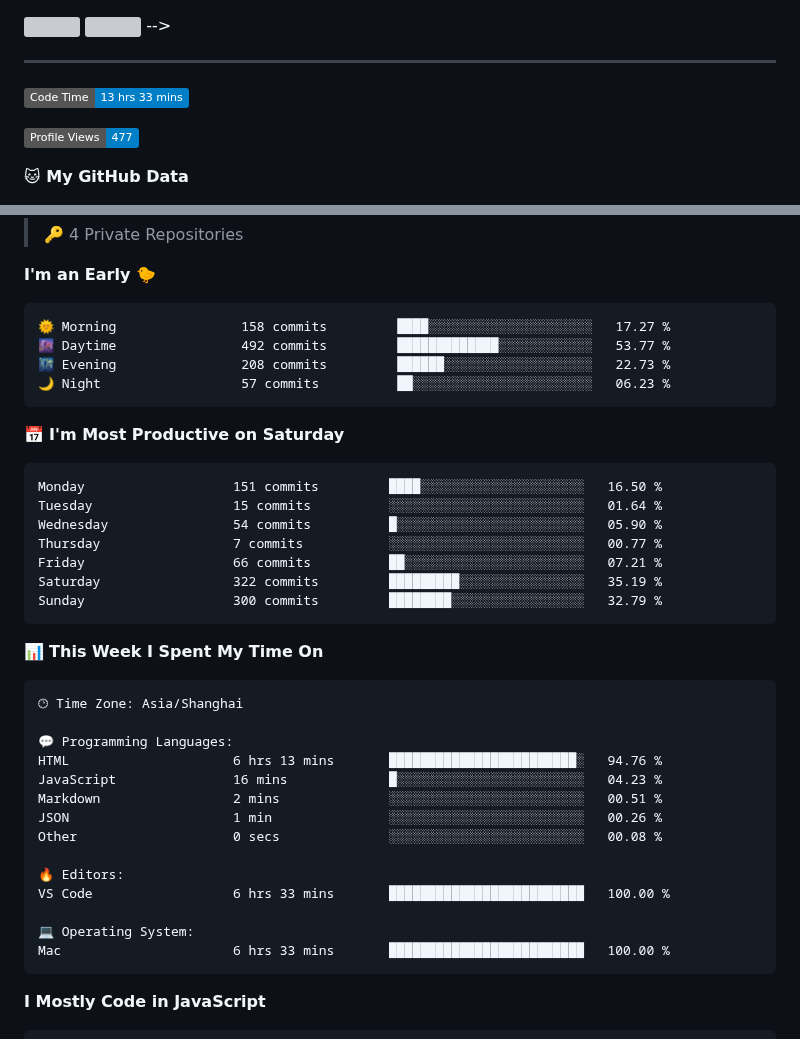
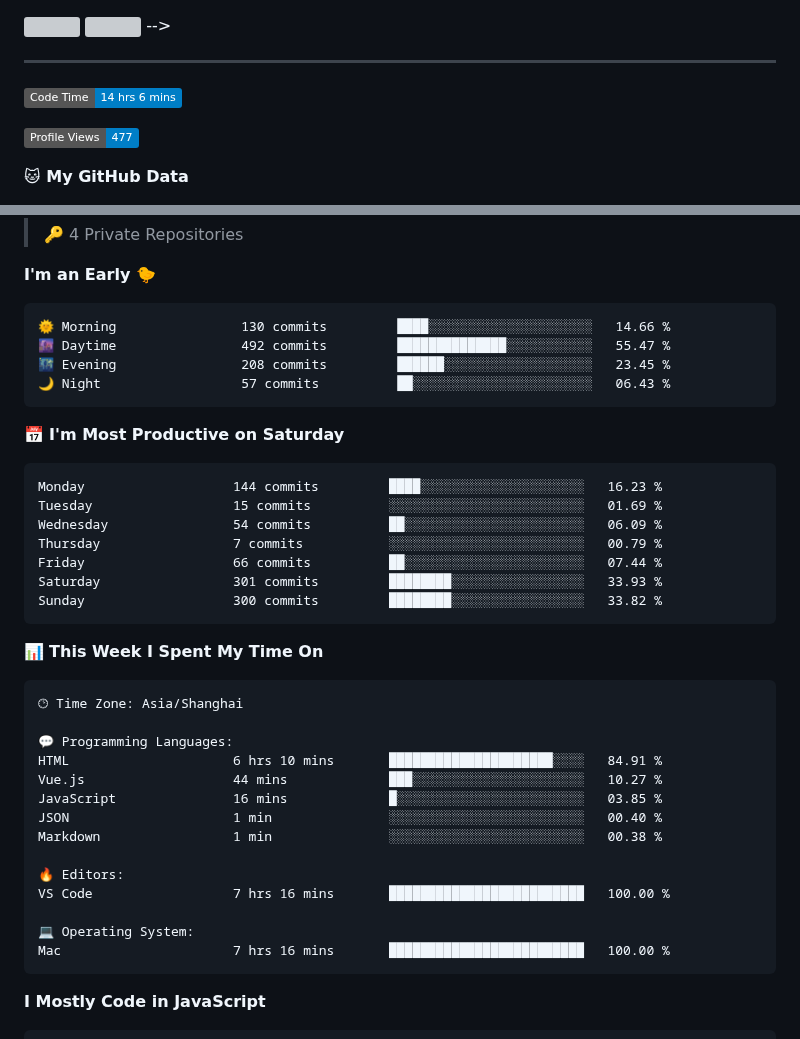
Before and after one commit to silence1018/silence1018, a Markdown page: README.md, 2 parts joined by grey strips. Drawn GitHub-style; badges without logos; grey boxes are pictures that could not be loaded.

Commit message:
Updated with Dev Metrics

````diff
--- a/README.md
+++ b/README.md
@@ -10,7 +10,7 @@
 ---
 
 <!--START_SECTION:waka-->
-![Code Time](http://img.shields.io/badge/Code%20Time-13%20hrs%2033%20mins-blue)
+![Code Time](http://img.shields.io/badge/Code%20Time-14%20hrs%206%20mins-blue)
 
 ![Profile Views](http://img.shields.io/badge/Profile%20Views-477-blue)
 
@@ -29,21 +29,21 @@
 **I'm an Early 🐤**
 
 ```text
-🌞 Morning                158 commits         ████░░░░░░░░░░░░░░░░░░░░░   17.27 %
-🌆 Daytime                492 commits         █████████████░░░░░░░░░░░░   53.77 %
-🌃 Evening                208 commits         ██████░░░░░░░░░░░░░░░░░░░   22.73 %
-🌙 Night                  57 commits          ██░░░░░░░░░░░░░░░░░░░░░░░   06.23 %
+🌞 Morning                130 commits         ████░░░░░░░░░░░░░░░░░░░░░   14.66 %
+🌆 Daytime                492 commits         ██████████████░░░░░░░░░░░   55.47 %
+🌃 Evening                208 commits         ██████░░░░░░░░░░░░░░░░░░░   23.45 %
+🌙 Night                  57 commits          ██░░░░░░░░░░░░░░░░░░░░░░░   06.43 %
 ```
 📅 **I'm Most Productive on Saturday**
 
 ```text
-Monday                   151 commits         ████░░░░░░░░░░░░░░░░░░░░░   16.50 %
-Tuesday                  15 commits          ░░░░░░░░░░░░░░░░░░░░░░░░░   01.64 %
-Wednesday                54 commits          █░░░░░░░░░░░░░░░░░░░░░░░░   05.90 %
-Thursday                 7 commits           ░░░░░░░░░░░░░░░░░░░░░░░░░   00.77 %
-Friday                   66 commits          ██░░░░░░░░░░░░░░░░░░░░░░░   07.21 %
-Saturday                 322 commits         █████████░░░░░░░░░░░░░░░░   35.19 %
-Sunday                   300 commits         ████████░░░░░░░░░░░░░░░░░   32.79 %
+Monday                   144 commits         ████░░░░░░░░░░░░░░░░░░░░░   16.23 %
+Tuesday                  15 commits          ░░░░░░░░░░░░░░░░░░░░░░░░░   01.69 %
+Wednesday                54 commits          ██░░░░░░░░░░░░░░░░░░░░░░░   06.09 %
+Thursday                 7 commits           ░░░░░░░░░░░░░░░░░░░░░░░░░   00.79 %
+Friday                   66 commits          ██░░░░░░░░░░░░░░░░░░░░░░░   07.44 %
+Saturday                 301 commits         ████████░░░░░░░░░░░░░░░░░   33.93 %
+Sunday                   300 commits         ████████░░░░░░░░░░░░░░░░░   33.82 %
 ```
 
 
@@ -53,17 +53,17 @@ Sunday                   300 commits         ████████░░░
 🕑︎ Time Zone: Asia/Shanghai
 
 💬 Programming Languages:
-HTML                     6 hrs 13 mins       ████████████████████████░   94.76 %
-JavaScript               16 mins             █░░░░░░░░░░░░░░░░░░░░░░░░   04.23 %
-Markdown                 2 mins              ░░░░░░░░░░░░░░░░░░░░░░░░░   00.51 %
-JSON                     1 min               ░░░░░░░░░░░░░░░░░░░░░░░░░   00.26 %
-Other                    0 secs              ░░░░░░░░░░░░░░░░░░░░░░░░░   00.08 %
+HTML                     6 hrs 10 mins       █████████████████████░░░░   84.91 %
+Vue.js                   44 mins             ███░░░░░░░░░░░░░░░░░░░░░░   10.27 %
+JavaScript               16 mins             █░░░░░░░░░░░░░░░░░░░░░░░░   03.85 %
+JSON                     1 min               ░░░░░░░░░░░░░░░░░░░░░░░░░   00.40 %
+Markdown                 1 min               ░░░░░░░░░░░░░░░░░░░░░░░░░   00.38 %
 
 🔥 Editors:
-VS Code                  6 hrs 33 mins       █████████████████████████   100.00 %
+VS Code                  7 hrs 16 mins       █████████████████████████   100.00 %
 
 💻 Operating System:
-Mac                      6 hrs 33 mins       █████████████████████████   100.00 %
+Mac                      7 hrs 16 mins       █████████████████████████   100.00 %
 ```
 
 **I Mostly Code in JavaScript**
````
Also changed, not shown: other parts of README.md (+1 -1 lines).
